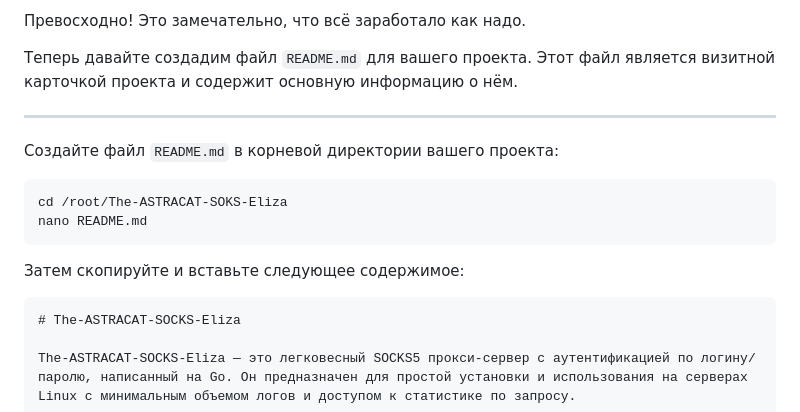
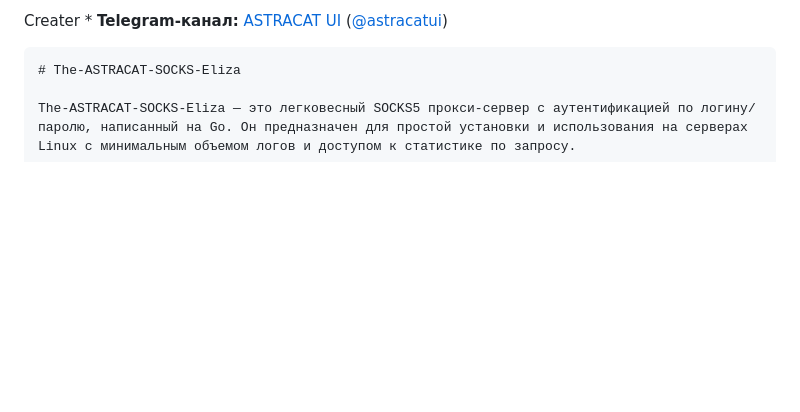
Before and after one commit to ASTRACAT2022/The-ASTRACAT-SOCKS5-Eliza, a Markdown page: README.md, the part around the change. Rendered like a GitHub page; blank space fills up the shorter version.

`````diff
--- a/README.md
+++ b/README.md
@@ -1,18 +1,4 @@
-Превосходно\! Это замечательно, что всё заработало как надо.
-
-Теперь давайте создадим файл `README.md` для вашего проекта. Этот файл является визитной карточкой проекта и содержит основную информацию о нём.
-
------
-
-Создайте файл `README.md` в корневой директории вашего проекта:
-
-```bash
-cd /root/The-ASTRACAT-SOKS-Eliza
-nano README.md
-```
-
-Затем скопируйте и вставьте следующее содержимое:
-
+Creater * **Telegram-канал:** [ASTRACAT UI](https://t.me/astracatui)  ([@astracatui](https://t.me/astracatui))
 ````markdown
 # The-ASTRACAT-SOCKS-Eliza
 
`````
